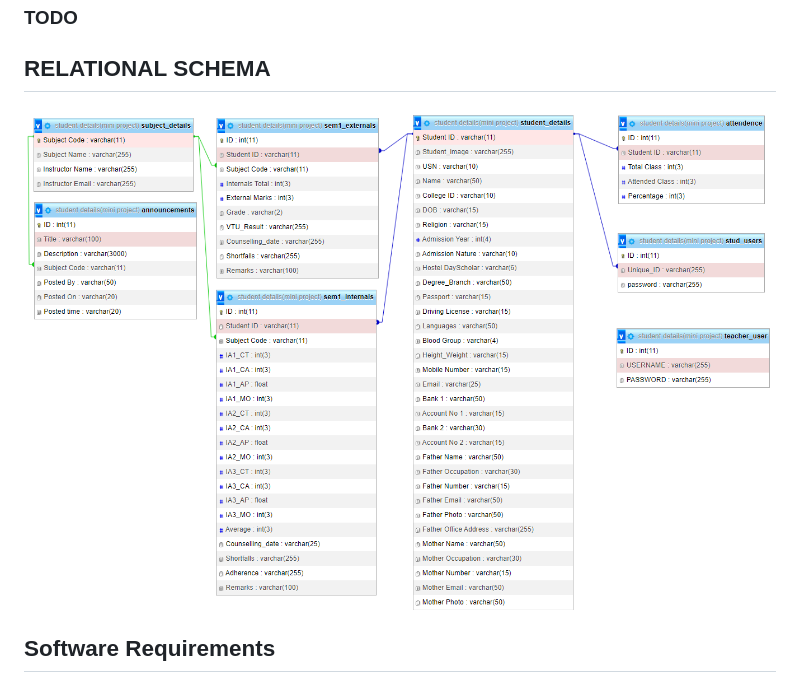
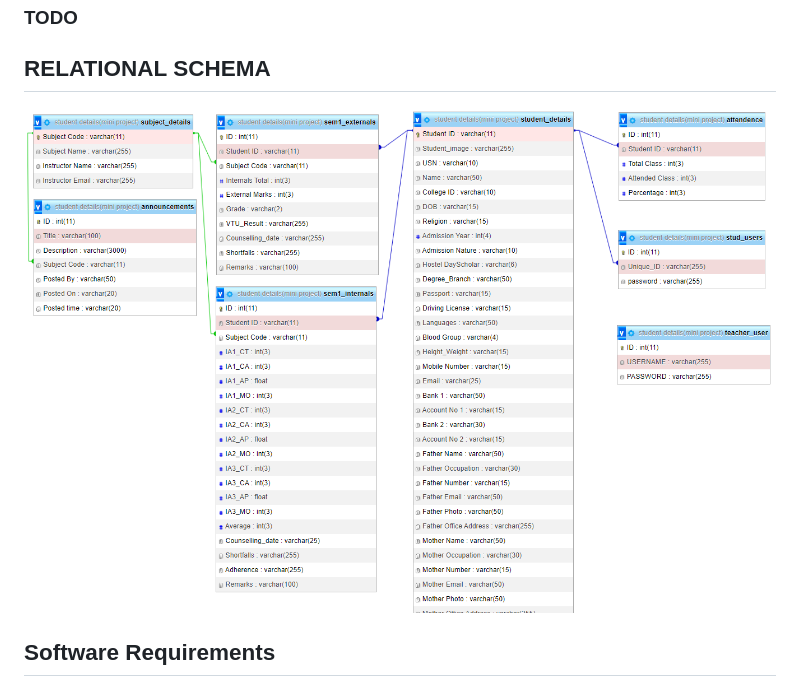
Before and after one commit to Thirumalai-Shaktivel/Student-Management-System, a Markdown page: README.md, the part around the change. GitHub-like rendering; pictures changed too: image/ER Mapping.png (deleted), image/ER_Mapping.png (added).

Commit message:
Update Mapping image

```diff
--- a/README.md
+++ b/README.md
@@ -17,7 +17,7 @@ The resulting system is able to:
 ### TODO
 
 ## RELATIONAL SCHEMA
-![Relational schema](image/ER%20Mapping.png)
+![Relational schema](image/ER_Mapping.png)
 
 ## Software Requirements
 * [XAMPP](https://www.apachefriends.org/index.html)
```
